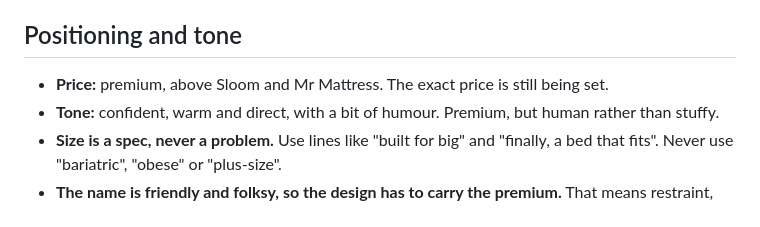
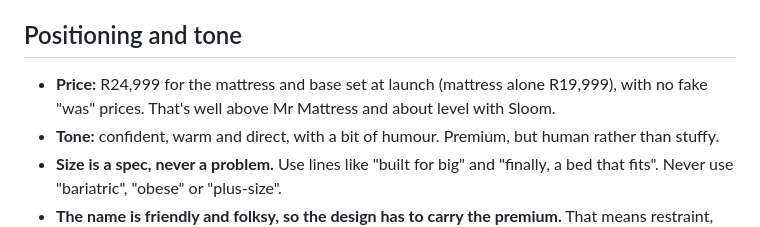
Before and after one commit to getluckyjo/bigjosbeds, a Markdown page: design-brief-background.md, the part around the change. Rendered like a GitHub page.

```diff
--- a/design-brief-background.md
+++ b/design-brief-background.md
@@ -29,7 +29,7 @@ Big Jo's Beds is a new Cape Town brand making premium beds for big and tall men.
   - Saatva HD is a luxury heavy-duty mattress with natural latex.
 
 ## Positioning and tone
-- **Price:** premium, above Sloom and Mr Mattress. The exact price is still being set.
+- **Price:** R24,999 for the mattress and base set at launch (mattress alone R19,999), with no fake "was" prices. That's well above Mr Mattress and about level with Sloom.
 - **Tone:** confident, warm and direct, with a bit of humour. Premium, but human rather than stuffy.
 - **Size is a spec, never a problem.** Use lines like "built for big" and "finally, a bed that fits". Never use "bariatric", "obese" or "plus-size".
 - **The name is friendly and folksy, so the design has to carry the premium.** That means restraint, good type, quality materials and real photography.
```
Also changed, not shown: reports/Big Jos Beds pricing and competition.md (added, +104 -0 lines).
